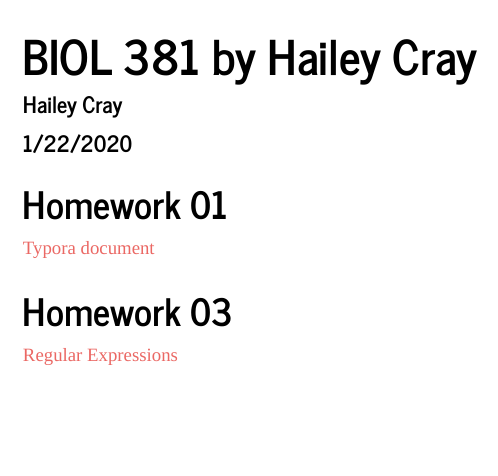
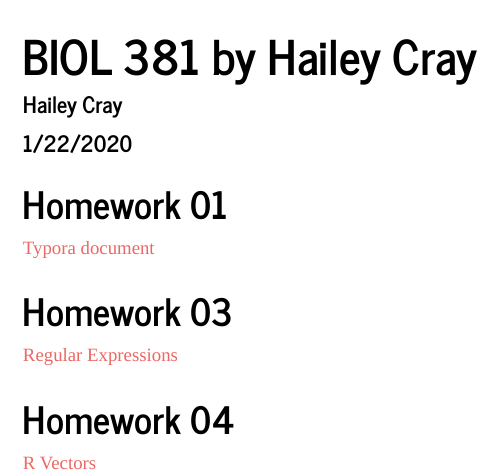
Before and after one commit to HVCray/CrayBio381, an R Markdown document (index.Rmd): the page in a window 1100 px wide, from its top. The pictures show the output file index.html that the author committed with the source, opened offline.

Commit message:
homework 4 vectors

```diff
--- a/index.Rmd
+++ b/index.Rmd
@@ -12,3 +12,6 @@ output:
 
 ## Homework 03
 [Regular Expressions](HW-3.html)
+
+## Homework 04
+[R Vectors](HW4Vectors.html)
```
Also changed, not shown: index.html.
